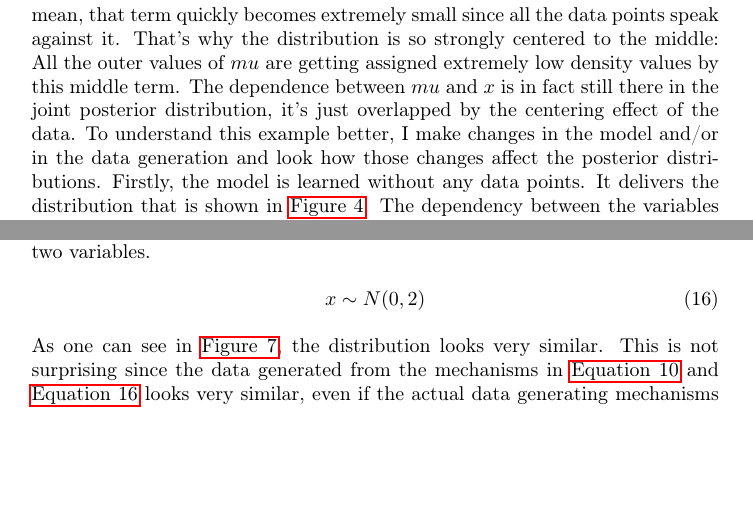
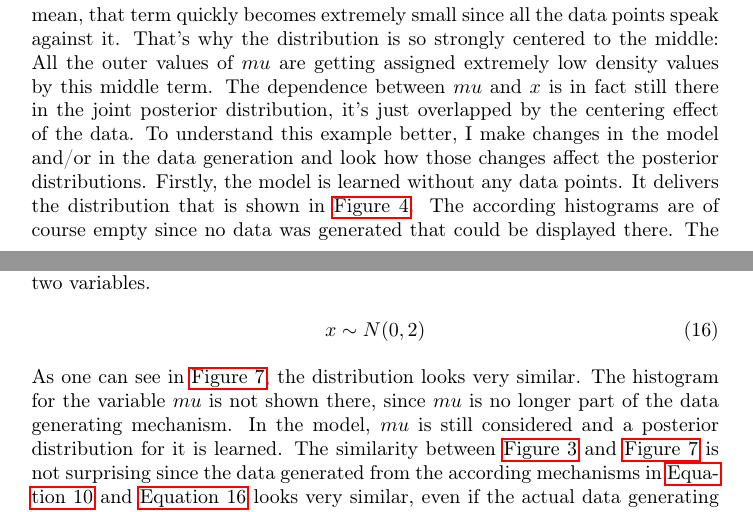
Before and after one commit to jong42/Master_Thesis_CDS, a LaTeX thesis (report/preliminary_thesis.tex): two parts of pages 18 and 22 of 44, joined at a grey line, cut so that both start at the same text, the shorter picture padded with empty space. Compiled offline with pdfLaTeX.

Commit message:
Explain plots better

```diff
--- a/report/preliminary_thesis.tex
+++ b/report/preliminary_thesis.tex
@@ -646,13 +646,13 @@ and
 P(x=1|mu=1)*P(mu=1) > P(x=-1|mu=1)*P(mu=1)
 \end{equation} What was messing with the expectations is the term in the middle which gives the likelihood of the observed data. For a value of $mu$ that is far from the true mean, that term quickly becomes extremely small since all the data points speak against it. That's why the distribution is so strongly centered to the middle: All the outer values of $mu$ are getting assigned extremely low density values by this middle term.
 %I still don't quite understand why it is centered \textit{that} strong: The real $mu$ is distributed far wider, with a standard deviation of 1.
-The dependence between $mu$ and $x$ is in fact still there in the joint posterior distribution, it's just overlapped by the centering effect of the data. To understand this example better, I make changes in the model and/or in the data generation and look how those changes affect the posterior distributions. Firstly, the model is learned without any data points. It delivers the distribution that is shown in \autoref{fig:ground_truth_posterior_5}.
+The dependence between $mu$ and $x$ is in fact still there in the joint posterior distribution, it's just overlapped by the centering effect of the data. To understand this example better, I make changes in the model and/or in the data generation and look how those changes affect the posterior distributions. Firstly, the model is learned without any data points. It delivers the distribution that is shown in \autoref{fig:ground_truth_posterior_5}. The according histograms are of course empty since no data was generated that could be displayed there.
 \begin{figure}
 	\includegraphics[width=\textwidth]{images/ground_truth_posterior_5_cut.png}
 	\caption[Posterior probability densities of the example model without any data points]{Posterior probability densities of the example model without any data points}
 	\label{fig:ground_truth_posterior_5}
 \end{figure}
-The dependency between the variables is here clearly visible since the data points do not influence the plot anymore. The more data points we include, the more the joint posterior distribution is compressed to the center, as shown in \autoref{fig:posterior_different_data_sizes}. There, the density is depicted for different numbers of data points. It is clearly visible how the dependency between the variables diminishes as the number of data points increases.
+The dependency between the variables is in \autoref{fig:ground_truth_posterior_5} clearly visible since the data points do not influence the plot anymore. The more data points we include, the more the joint posterior distribution is compressed to the center, as shown in \autoref{fig:posterior_different_data_sizes}. There, the density is depicted for different numbers of data points. It is clearly visible how the dependency between the variables diminishes as the number of data points increases.
 \begin{figure}
 	\includegraphics[width=\textwidth]{images/posterior_different_data_sizes.png}
 	\caption[Posterior distributions for different numbers of data points]{Posterior distributions for different numbers of data points. The number on top of each plot shows how many data points were used for fitting the model.}
@@ -684,7 +684,7 @@ x &\sim N(0,2)
 \end{split}
 \end{equation}
 %I've not found out yet if there is a parameterization for a normal distribution that generates the same data as the hierarchical model described here. So far as I can tell, the data produced by the non-hierarchic process should look different than the data produced by the hierarchic process. This makes me expect the posterior calculated by using data from such a non-hierarchical model look at least slightly different from the hierarchical case. However,
-As one can see in \autoref{fig:ground_truth_posterior_6}, the distribution looks very similar. This is not surprising since the data generated from the mechanisms in \autoref{eq:data_generating_manual_example} and \autoref{eq:nonhierarchical} looks very similar, even if the actual data generating mechanisms are different. TODO: Describe Nonidentfiability
+As one can see in \autoref{fig:ground_truth_posterior_6}, the distribution looks very similar. The histogram for the variable $mu$ is not shown there, since $mu$ is no longer part of the data generating mechanism. In the model, $mu$ is still considered and a posterior distribution for it is learned. The similarity between \autoref{fig:ground_truth_posterior_1} and \autoref{fig:ground_truth_posterior_6} is not surprising since the data generated from the according mechanisms in \autoref{eq:data_generating_manual_example} and \autoref{eq:nonhierarchical} looks very similar, even if the actual data generating mechanisms are different.
 % The property that different mechanisms can geenrate the same data and are therefore indistinguishible, is called Nonidentifiability.
 
 %At this point I cannot tell if the differences introduced by the change in data generation are actually very small, or if the posterior distributions are really the same apart from random errors, and there is either an error in the code or in my thinking.
```
